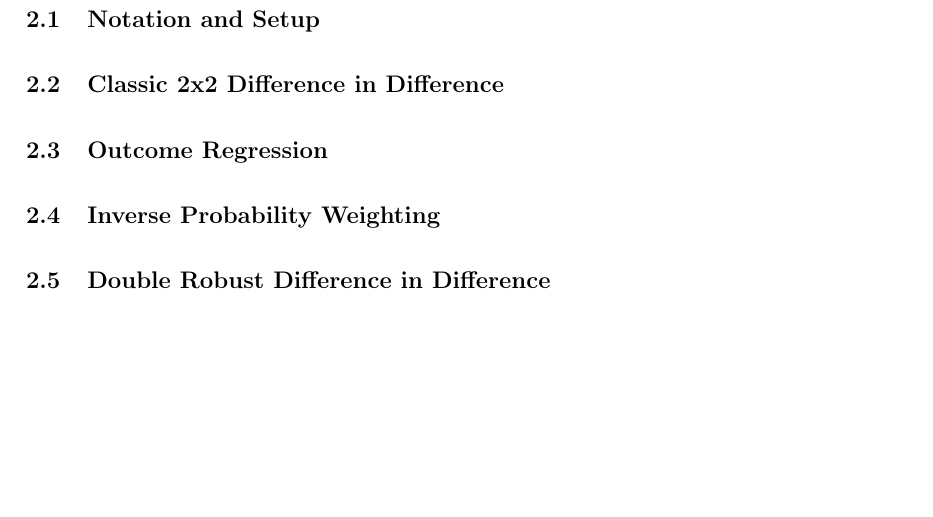
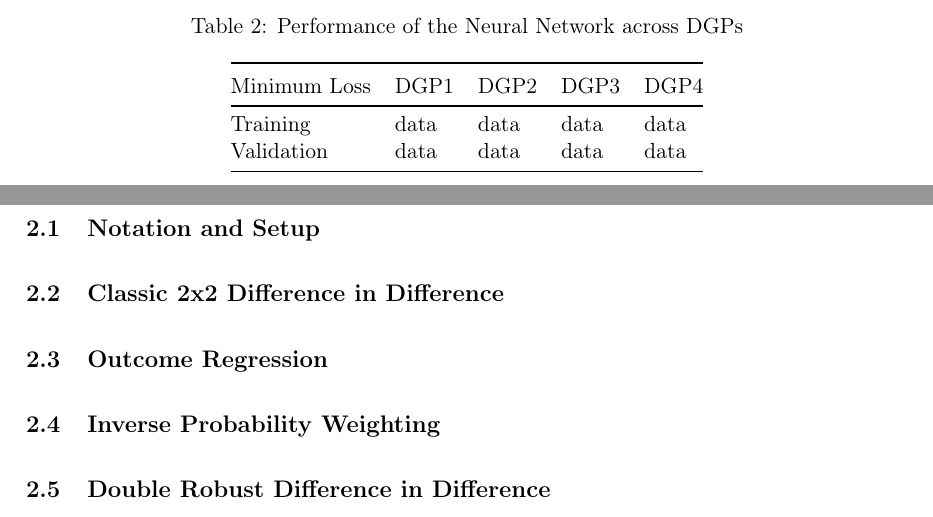
Before and after one commit to NormProgr/Deep-Learning-for-Semiparametric-DiD-Estimation, a LaTeX document (paper/deep_learning_for_semiparametric_did_estimation.tex, which reads paper/graphs/table_loss_report.tex): part of page 5 of 5 before the commit and two parts of pages 4 and 5 of 5 after it, the two joined at a grey line, cut at the place of the change, the shorter picture padded with empty space. Compiled offline with pdfLaTeX.

Commit message:
added loss functions

```diff
--- /dev/null
+++ b/paper/graphs/table_loss_report.tex
@@ -0,0 +1,18 @@
+
+
+% Please add the following required packages to your document preamble:
+% \usepackage{booktabs}
+% Please add the following required packages to your document preamble:
+% \usepackage{booktabs}
+\begin{table}[]
+\centering
+\caption{Performance of the Neural Network across DGPs}
+\label{tab:table2}
+\begin{tabular}{@{}lllll@{}}
+\toprule
+\addlinespace
+Minimum Loss                & DGP1 & DGP2 & DGP3 & DGP4 \\ \midrule
+Training    & data & data & data & data \\
+Validation  & data & data & data & data \\ \bottomrule
+\end{tabular}
+\end{table}
```
Also changed, not shown: paper/graphs/table_low_dim.tex (+1 -0 lines), paper/montecarlo.tex (+3 -0 lines), 2 other files.
